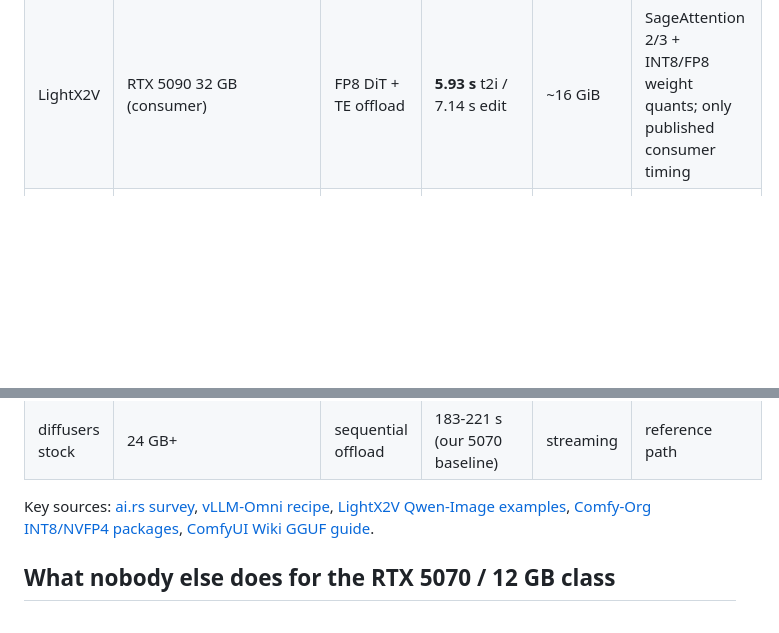
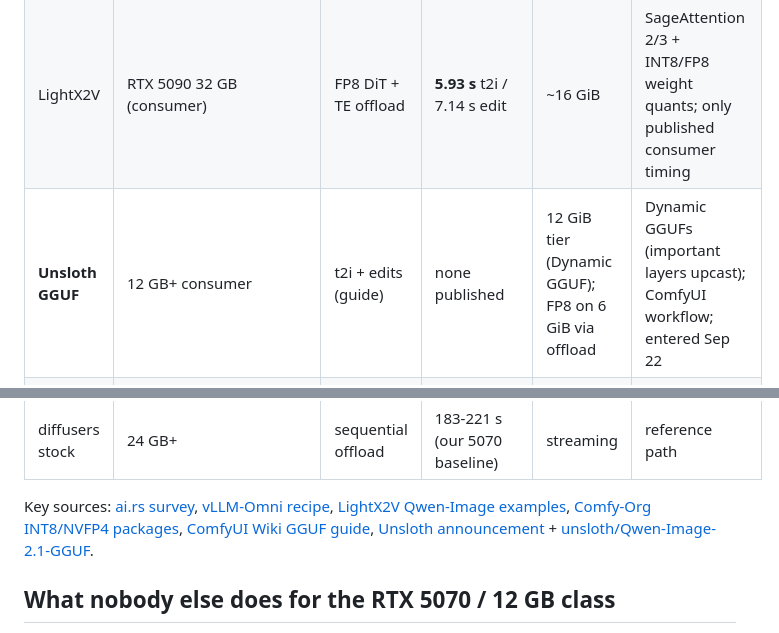
Before and after one commit to gomezcojj-coder/qwen-image-kernel, a Markdown page: COMPARISON.md, 2 parts joined by grey strips. Drawn GitHub-style; blank space fills up the shorter version.

Commit message:
docs: add Unsloth GGUF entry to the ecosystem comparison

```diff
--- a/COMPARISON.md
+++ b/COMPARISON.md
@@ -9,6 +9,7 @@ number is vendor- or community-reported we say so.
 |---|---|---|---|---|---|
 | **this project** | RTX 5070 12 GB, Windows | t2i + edits | **43.8 s** t2i / **35.3 s** edit-768 | **7.6 GiB peak** | 29.8 dB / 36.5 dB vs BF16, bit-exact determinism |
 | LightX2V | RTX 5090 32 GB (consumer) | FP8 DiT + TE offload | **5.93 s** t2i / 7.14 s edit | ~16 GiB | SageAttention 2/3 + INT8/FP8 weight quants; only published consumer timing |
+| **Unsloth GGUF** | 12 GB+ consumer | t2i + edits (guide) | none published | 12 GiB tier (Dynamic GGUF); FP8 on 6 GiB via offload | Dynamic GGUFs (important layers upcast); ComfyUI workflow; entered Sep 22 |
 | ComfyUI + Comfy-Org INT8 | 24-32 GB | INT8 repackage (16.1 GiB total) | ~6.7 s (NVFP4, 5090, community) | 16.1 GiB | NVFP4 package at 10.4 GiB "reaches 16 GB cards" |
 | ComfyUI + GGUF | 6-12 GB | Q3-Q8 GGUF quants | no published 2.1 timing | 4-8 GiB | Q4_K_M recommended for 6-8 GB cards; low-bit quants visibly degrade on big models |
 | SGLang | consumer cookbook, no timings | TE offload, DiT resident | none published | ~15.6 GiB (offload) | "5090 and 4090 exceed single-GPU capacity" |
@@ -20,7 +21,9 @@ Key sources: [ai.rs survey](https://ai.rs/ai-for-business/qwen-image-2-1-open-we
 [vLLM-Omni recipe](https://recipes.vllm.ai/Qwen/Qwen-Image-2.1),
 [LightX2V Qwen-Image examples](https://github.com/ModelTC/LightX2V/tree/main/examples/qwen_image),
 [Comfy-Org INT8/NVFP4 packages](https://huggingface.co/BennyDaBall/Qwen-Image-2.1-NVFP4),
-[ComfyUI Wiki GGUF guide](https://comfyui-wiki.com/en/tutorial/advanced/image/qwen/qwen-image).
+[ComfyUI Wiki GGUF guide](https://comfyui-wiki.com/en/tutorial/advanced/image/qwen/qwen-image),
+[Unsloth announcement](https://x.com/UnslothAI/status/2102431304591761728) +
+[unsloth/Qwen-Image-2.1-GGUF](https://huggingface.co/unsloth/Qwen-Image-2.1-GGUF).
 
 ## What nobody else does for the RTX 5070 / 12 GB class
 
```
Also changed, not shown: other parts of COMPARISON.md (+1 -1 lines).
